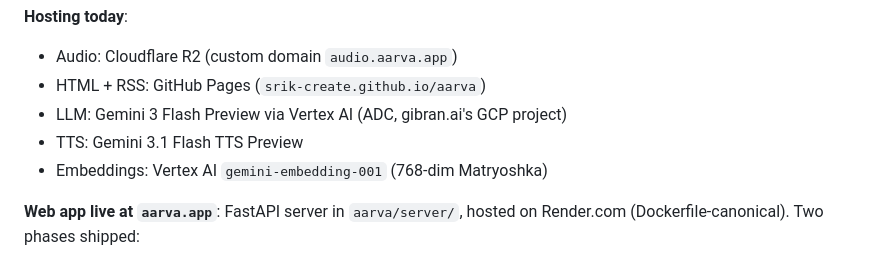
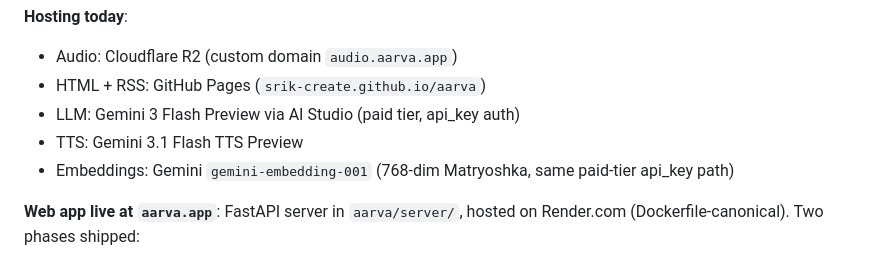
Before and after one commit to srik-create/aarva, a Markdown page: docs/project_brief.md, the part around one of its changes. Drawn GitHub-style.

Commit message:
docs(brief): record 2026-06-30 auth flip and refresh architecture line
Adds the dated decision row explaining why the embedding/LLM auth
moved from ADC/Vertex back to api_key/AI Studio (paid-tier no-train
terms satisfy the data-governance reason the 2026-06-13 policy was
protecting). Also updates the architecture summary lines at the top
of the brief — the 'via Vertex AI (ADC, gibran.ai's GCP project)'
phrase was stale after this flip.

```diff
--- a/docs/project_brief.md
+++ b/docs/project_brief.md
@@ -67,9 +67,9 @@ outro → TTS as one continuous 20-30 min episode.
 **Hosting today**:
 - Audio: Cloudflare R2 (custom domain `audio.aarva.app`)
 - HTML + RSS: GitHub Pages (`srik-create.github.io/aarva`)
-- LLM: Gemini 3 Flash Preview via Vertex AI (ADC, gibran.ai's GCP project)
+- LLM: Gemini 3 Flash Preview via AI Studio (paid tier, api_key auth)
 - TTS: Gemini 3.1 Flash TTS Preview
-- Embeddings: Vertex AI `gemini-embedding-001` (768-dim Matryoshka)
+- Embeddings: Gemini `gemini-embedding-001` (768-dim Matryoshka, same paid-tier api_key path)
 
 **Web app live at `aarva.app`**: FastAPI server in `aarva/server/`,
 hosted on Render.com (Dockerfile-canonical). Two phases shipped:
```
Also changed, not shown: other parts of docs/project_brief.md (+1 -0 lines).
